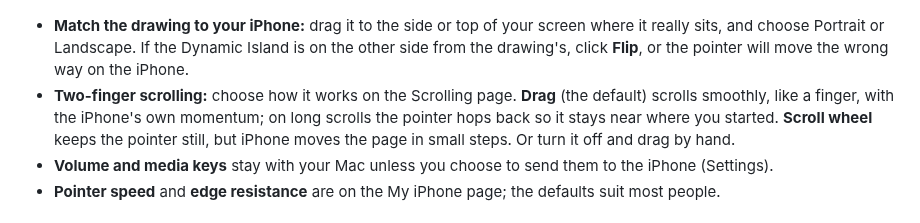
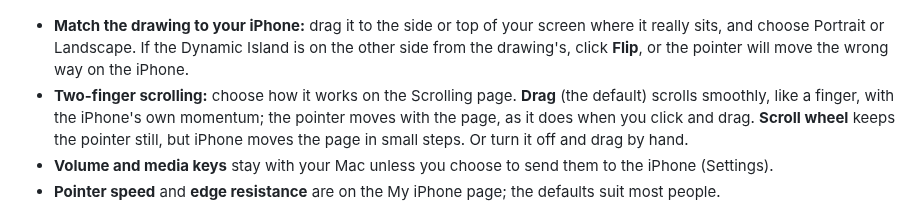
Before and after one commit to 1benwheeler/MacHop, a Markdown page: README.md, the part around the change. GitHub-like rendering.

Commit message:
MacHop 1.2.1
Two-finger Drag scrolling is one smooth drag again (no hop back), and the
About box credits BT Remote under the right licence (AGPL-3.0).

Co-Authored-By: Claude Opus 5.5 <noreply@anthropic.com>

```diff
--- a/README.md
+++ b/README.md
@@ -75,7 +75,7 @@ MacHop lives in your menu bar. Its menu has a switch to turn it off and on, your
 </p>
 
 - **Match the drawing to your iPhone:** drag it to the side or top of your screen where it really sits, and choose Portrait or Landscape. If the Dynamic Island is on the other side from the drawing's, click **Flip**, or the pointer will move the wrong way on the iPhone.
-- **Two-finger scrolling:** choose how it works on the Scrolling page. **Drag** (the default) scrolls smoothly, like a finger, with the iPhone's own momentum; on long scrolls the pointer hops back so it stays near where you started. **Scroll wheel** keeps the pointer still, but iPhone moves the page in small steps. Or turn it off and drag by hand.
+- **Two-finger scrolling:** choose how it works on the Scrolling page. **Drag** (the default) scrolls smoothly, like a finger, with the iPhone's own momentum; the pointer moves with the page, as it does when you click and drag. **Scroll wheel** keeps the pointer still, but iPhone moves the page in small steps. Or turn it off and drag by hand.
 - **Volume and media keys** stay with your Mac unless you choose to send them to the iPhone (Settings).
 - **Pointer speed** and **edge resistance** are on the My iPhone page; the defaults suit most people.
 
```
Also changed, not shown: docs/images/my-iphone.png, docs/images/setup-guide.png, 1 other file.
